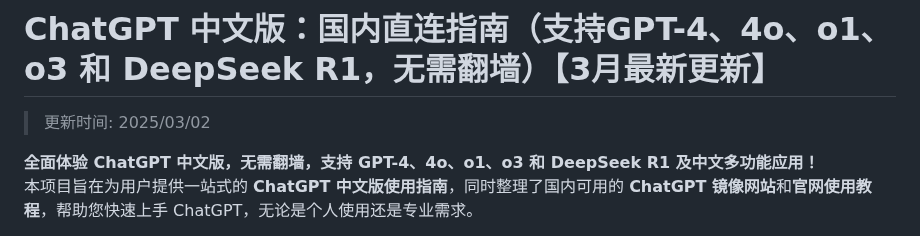
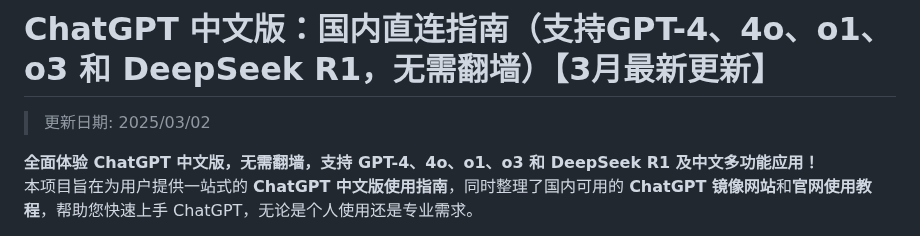
Before and after one commit to chatgpt-china-gpt/ChatGPT_CN, a Markdown page: README.md, the part around the change. Drawn GitHub-style.

```diff
--- a/README.md
+++ b/README.md
@@ -1,6 +1,6 @@
 # ChatGPT 中文版：国内直连指南（支持GPT-4、4o、o1、o3 和 DeepSeek R1，无需翻墙）【3月最新更新】
 
->更新时间: 2025/03/02
+>更新日期: 2025/03/02
 
 **全面体验 ChatGPT 中文版，无需翻墙，支持 GPT-4、4o、o1、o3 和 DeepSeek R1 及中文多功能应用！**
 本项目旨在为用户提供一站式的 **ChatGPT 中文版使用指南**，同时整理了国内可用的 **ChatGPT 镜像网站**和**官网使用教程**，帮助您快速上手 ChatGPT，无论是个人使用还是专业需求。
```
